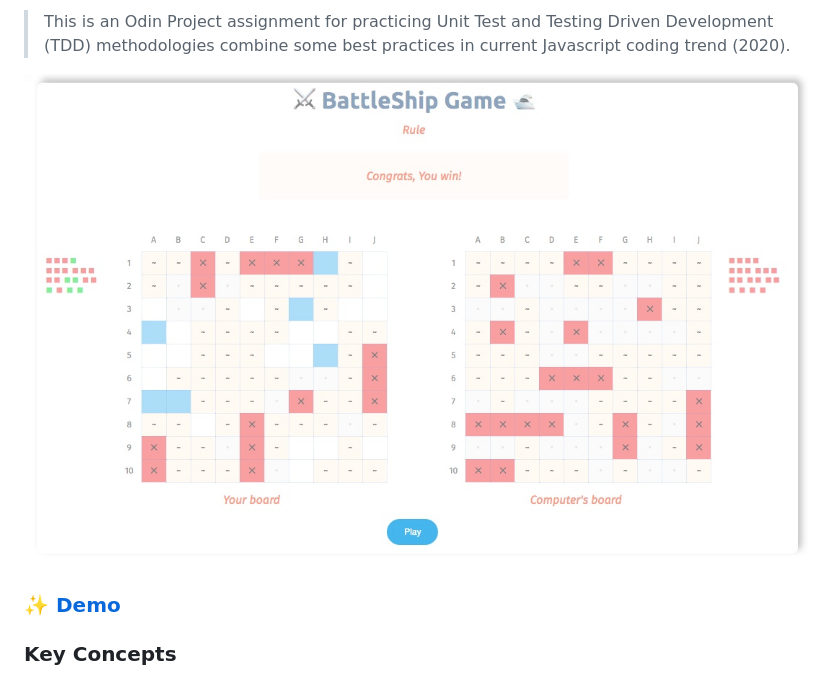
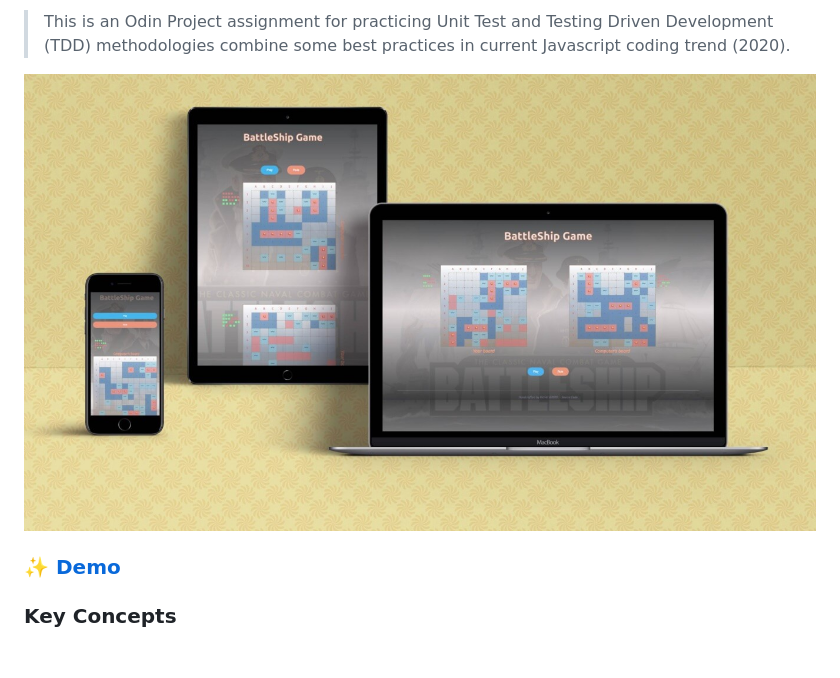
Before and after one commit to kelvin8773/odin-battle-ship, a Markdown page: README.md, the part around the change. GitHub-like rendering; pictures changed too: docs/bs-showcase-web.jpg (added); blank space fills up the shorter version.

Commit message:
update readme screen

```diff
--- a/README.md
+++ b/README.md
@@ -15,7 +15,7 @@
 
 > This is an Odin Project assignment for practicing Unit Test and Testing Driven Development (TDD) methodologies combine some best practices in current Javascript coding trend (2020).
 
-[![battShip-screenShoot](./docs/battleship-game.jpg)](https://battleshipgame.netlify.com/)
+[![battShip-screenShoot](./docs/bs-showcase-web.jpg)](https://battleshipgame.netlify.com/)
 
 ### ✨ [Demo](https://battleshipgame.netlify.com/)
 
```
